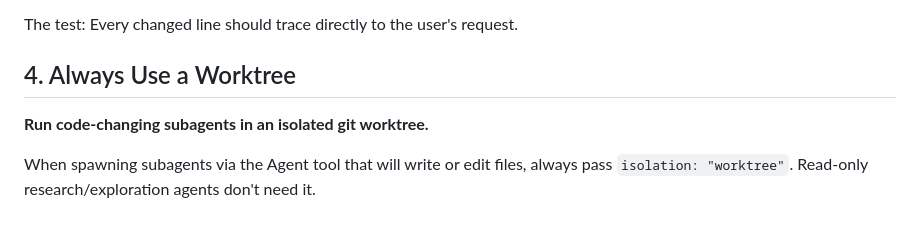
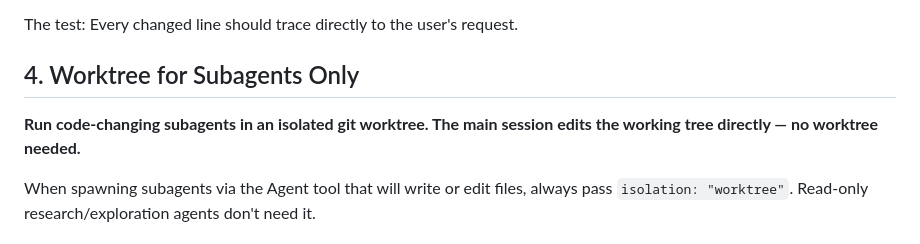
Before and after one commit to AlxVoropaev/informer_bot, a Markdown page: CLAUDE.md, the part around the change. Drawn GitHub-style.

Commit message:
docs: scope worktree rule to subagents only
Co-Authored-By: Claude Opus 4.7 (1M context) <noreply@anthropic.com>

```diff
--- a/CLAUDE.md
+++ b/CLAUDE.md
@@ -43,9 +43,10 @@ When your changes create orphans:
 
 The test: Every changed line should trace directly to the user's request.
 
-## 4. Always Use a Worktree
+## 4. Worktree for Subagents Only
 
-**Run code-changing subagents in an isolated git worktree.**
+**Run code-changing subagents in an isolated git worktree. The main session
+edits the working tree directly — no worktree needed.**
 
 When spawning subagents via the Agent tool that will write or edit files, always
 pass `isolation: "worktree"`. Read-only research/exploration agents don't need it.
```
